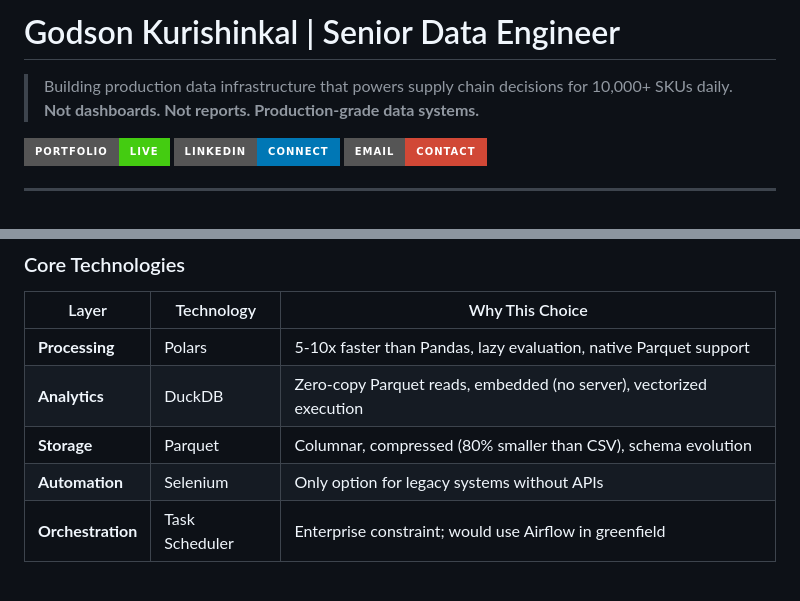
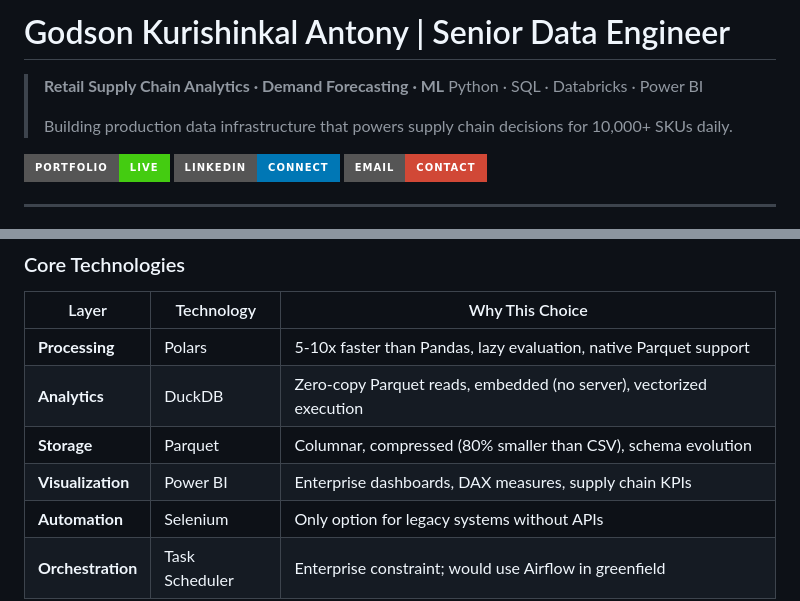
Before and after one commit to GodsonKurishinkal/data-engineering-portfolio, a Markdown page: README.md, 2 parts joined by grey strips. GitHub-like rendering; badges without logos; blank space fills up the shorter version.

```diff
--- a/README.md
+++ b/README.md
@@ -1,7 +1,9 @@
-# Godson Kurishinkal | Senior Data Engineer
+# Godson Kurishinkal Antony | Senior Data Engineer
 
+> **Retail Supply Chain Analytics · Demand Forecasting · ML**
+> Python · SQL · Databricks · Power BI
+>
 > Building production data infrastructure that powers supply chain decisions for 10,000+ SKUs daily.
-> **Not dashboards. Not reports. Production-grade data systems.**
 
 [![Portfolio](https://img.shields.io/badge/Portfolio-Live-success?style=for-the-badge)](https://godsonkurishinkal.github.io/data-engineering-portfolio/)
 [![LinkedIn](https://img.shields.io/badge/LinkedIn-Connect-0077B5?style=for-the-badge&logo=linkedin)](https://linkedin.com/in/godsonkurishinkal)
@@ -80,6 +82,7 @@ Selenium/PyAutoGUI bots for legacy systems without API access. Fragile by nature
 | **Processing** | Polars | 5-10x faster than Pandas, lazy evaluation, native Parquet support |
 | **Analytics** | DuckDB | Zero-copy Parquet reads, embedded (no server), vectorized execution |
 | **Storage** | Parquet | Columnar, compressed (80% smaller than CSV), schema evolution |
+| **Visualization** | Power BI | Enterprise dashboards, DAX measures, supply chain KPIs |
 | **Automation** | Selenium | Only option for legacy systems without APIs |
 | **Orchestration** | Task Scheduler | Enterprise constraint; would use Airflow in greenfield |
 
```
Also changed, not shown: other parts of README.md (+18 -19 lines).
